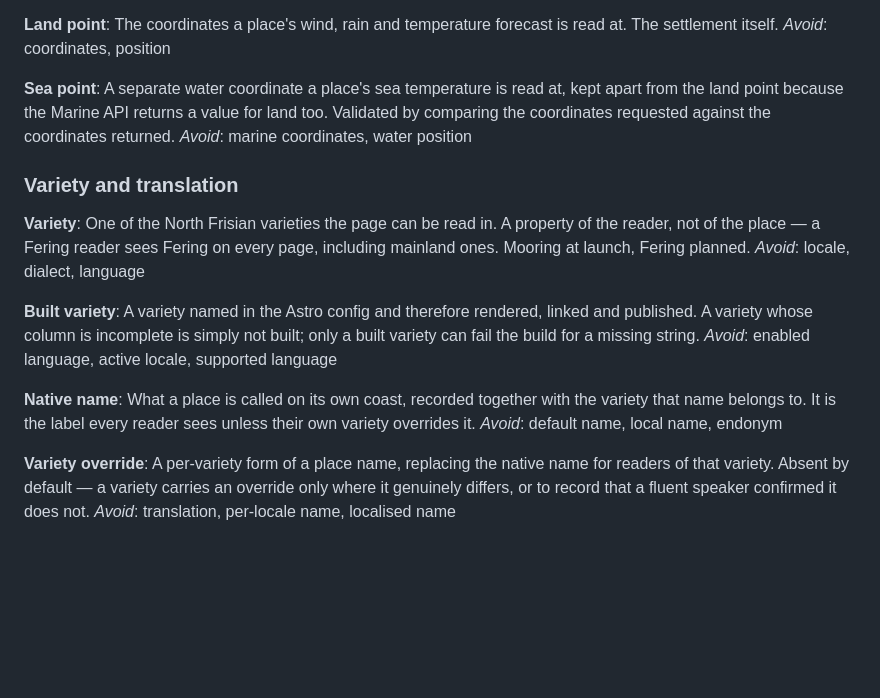
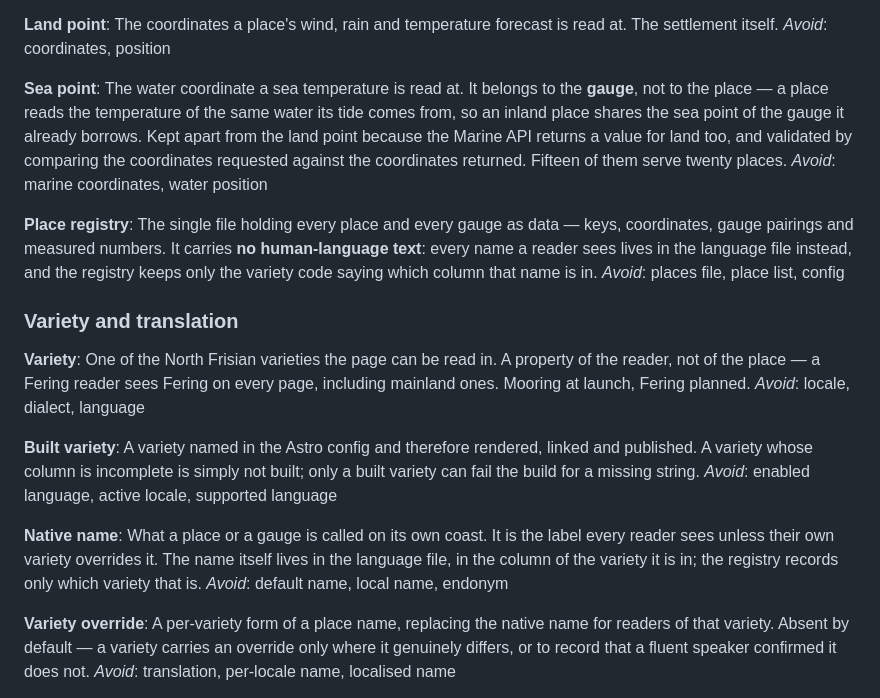
Before and after one commit to Commander-Cody/weather-page, a Markdown page: CONTEXT.md, the part around the change. Drawn GitHub-style; blank space fills up the shorter version.

```diff
--- a/CONTEXT.md
+++ b/CONTEXT.md
@@ -93,10 +93,20 @@ itself.
 _Avoid_: coordinates, position
 
 **Sea point**:
-A separate water coordinate a place's sea temperature is read at, kept apart from the
-land point because the Marine API returns a value for land too. Validated by comparing
-the coordinates requested against the coordinates returned.
+The water coordinate a sea temperature is read at. It belongs to the **gauge**, not to the
+place — a place reads the temperature of the same water its tide comes from, so an inland
+place shares the sea point of the gauge it already borrows. Kept apart from the land point
+because the Marine API returns a value for land too, and validated by comparing the
+coordinates requested against the coordinates returned. Fifteen of them serve twenty
+places.
 _Avoid_: marine coordinates, water position
+
+**Place registry**:
+The single file holding every place and every gauge as data — keys, coordinates, gauge
+pairings and measured numbers. It carries **no human-language text**: every name a reader
+sees lives in the language file instead, and the registry keeps only the variety code
+saying which column that name is in.
+_Avoid_: places file, place list, config
 
 ### Variety and translation
 
@@ -113,8 +123,9 @@ build for a missing string.
 _Avoid_: enabled language, active locale, supported language
 
 **Native name**:
-What a place is called on its own coast, recorded together with the variety that name
-belongs to. It is the label every reader sees unless their own variety overrides it.
+What a place or a gauge is called on its own coast. It is the label every reader sees
+unless their own variety overrides it. The name itself lives in the language file, in the
+column of the variety it is in; the registry records only which variety that is.
 _Avoid_: default name, local name, endonym
 
 **Variety override**:
```
Also changed, not shown: docs/adr/0003-place-names-are-a-native-name-plus-per-variety-overrides.md (+39 -4 lines), docs/places.md (+13 -4 lines).
